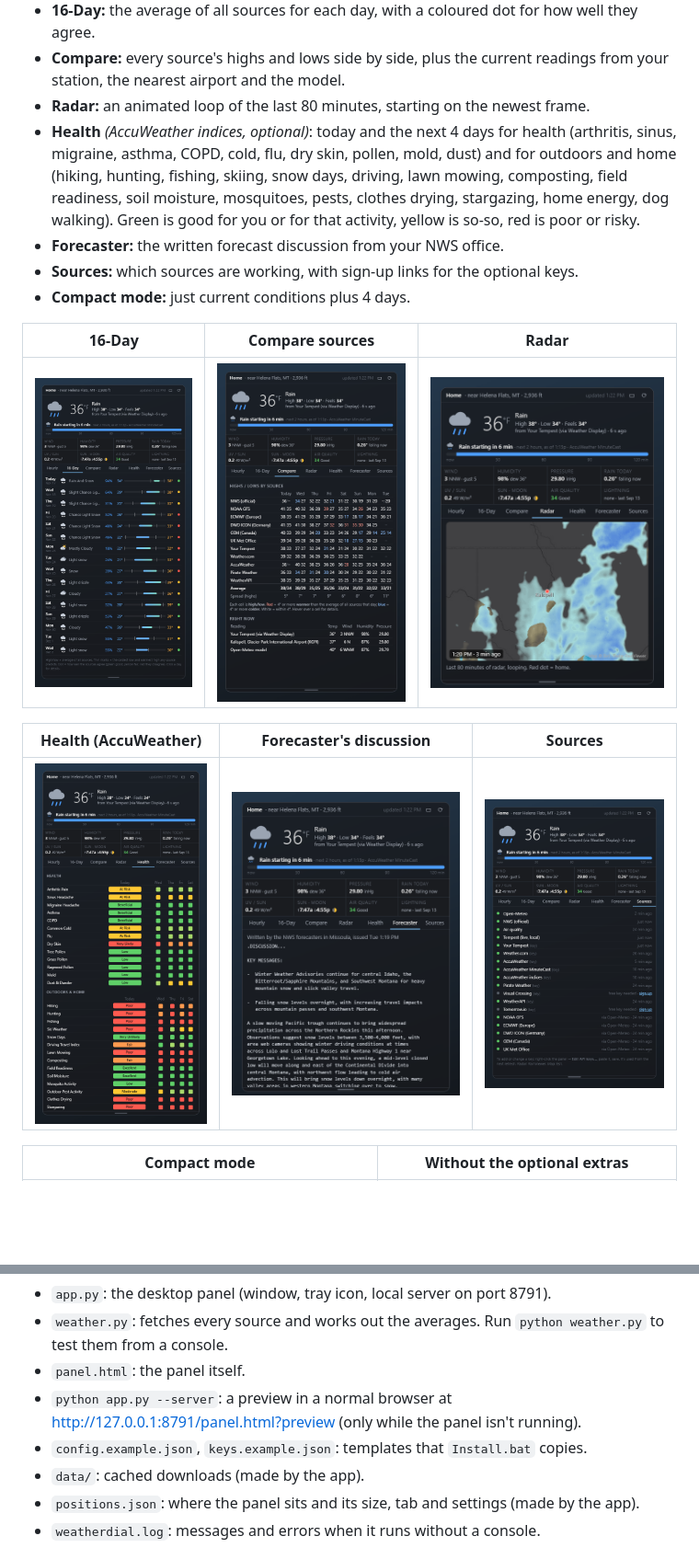
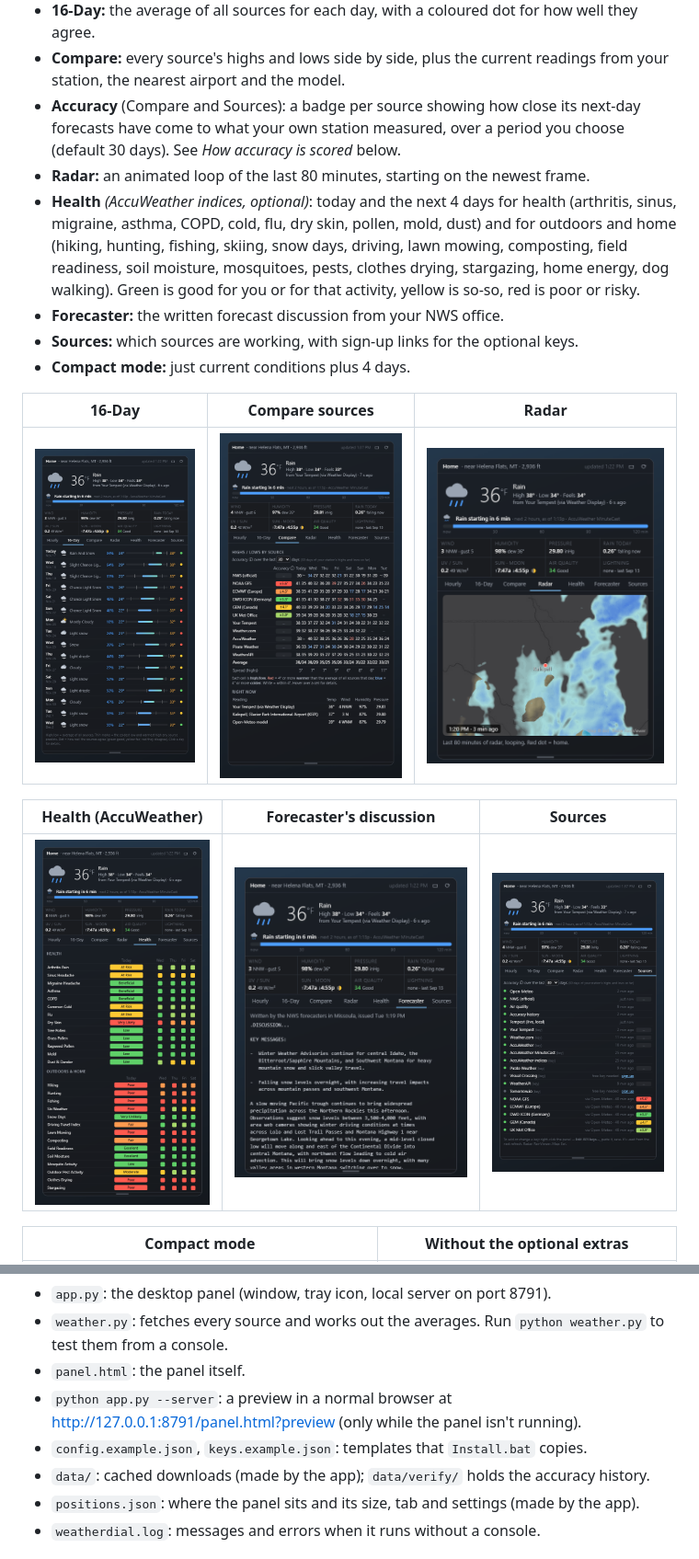
Before and after one commit to DFranke84/WeatherDial, a Markdown page: README.md, 2 parts joined by grey strips. Shown at 92% size. GitHub-like rendering; pictures changed too: docs/screenshots/compare.png, docs/screenshots/sources.png; blank space fills up the shorter version.

```diff
--- a/README.md
+++ b/README.md
@@ -23,6 +23,9 @@ live readings on top.
   agree.
 - **Compare:** every source's highs and lows side by side, plus the current readings from
   your station, the nearest airport and the model.
+- **Accuracy** (Compare and Sources): a badge per source showing how close its next-day
+  forecasts have come to what your own station measured, over a period you choose (default
+  30 days). See *How accuracy is scored* below.
 - **Radar:** an animated loop of the last 80 minutes, starting on the newest frame.
 - **Health** *(AccuWeather indices, optional)*: today and the next 4 days for health
   (arthritis, sinus, migraine, asthma, COPD, cold, flu, dry skin, pollen, mold, dust) and for
@@ -222,7 +249,7 @@ The **Sources** tab shows how long ago each source was last downloaded.
 - `python app.py --server`: a preview in a normal browser at
   http://127.0.0.1:8791/panel.html?preview (only while the panel isn't running).
 - `config.example.json`, `keys.example.json`: templates that `Install.bat` copies.
-- `data/`: cached downloads (made by the app).
+- `data/`: cached downloads (made by the app); `data/verify/` holds the accuracy history.
 - `positions.json`: where the panel sits and its size, tab and settings (made by the app).
 - `weatherdial.log`: messages and errors when it runs without a console.
 
```
Also changed, not shown: other parts of README.md (+24 -0 lines), 3 other files.
